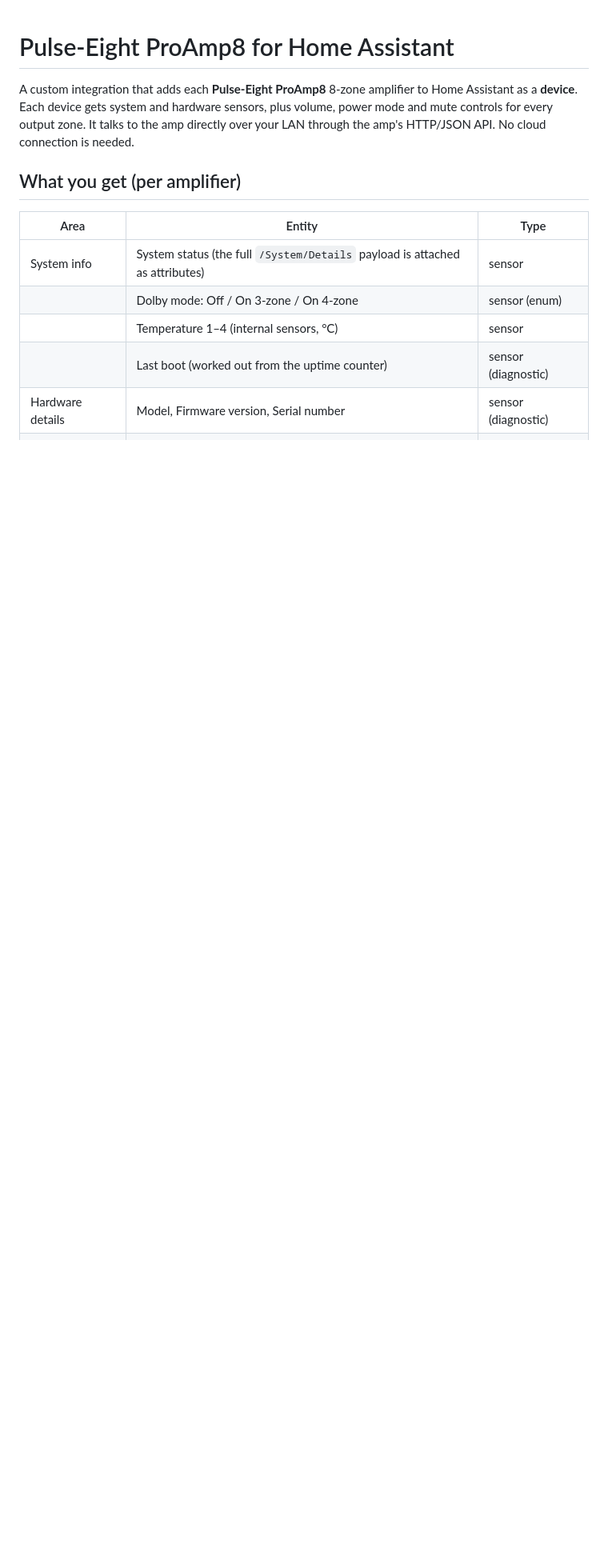
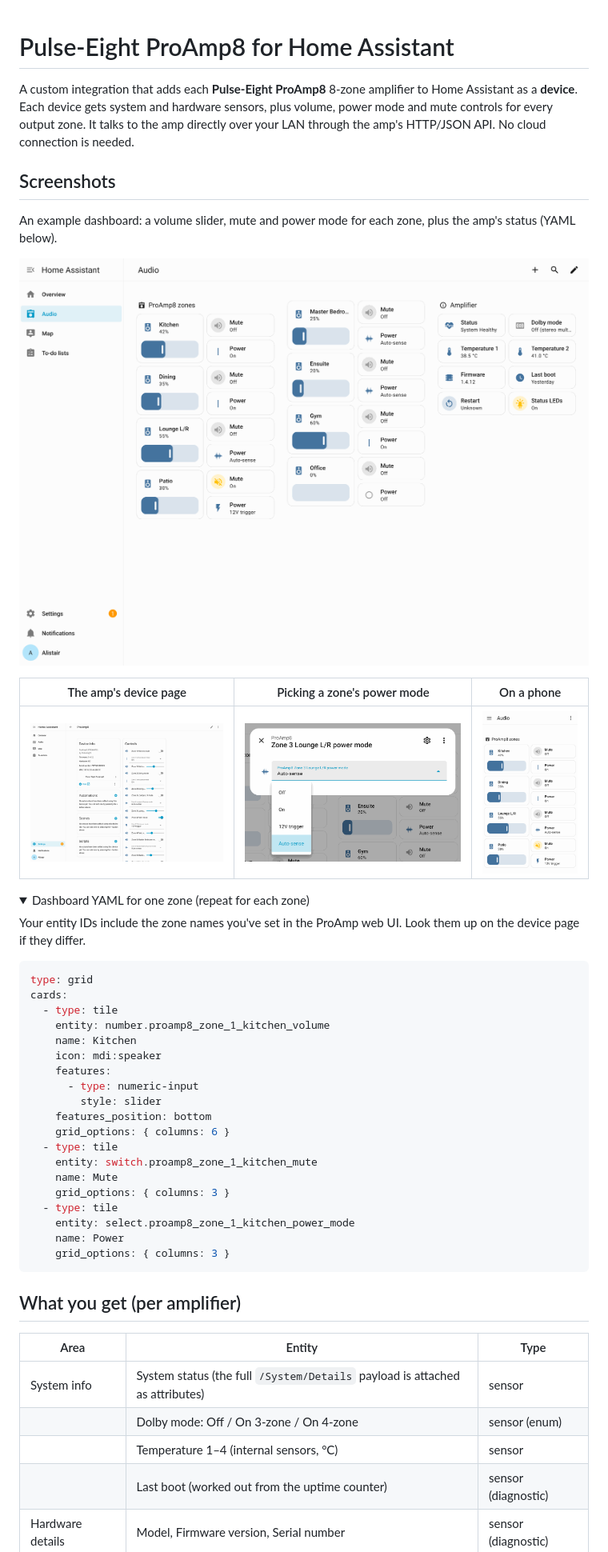
Before and after one commit to AlistairHA/HA-PulseEight-ProAmp, a Markdown page: README.md, the part around one of its changes. Shown at 80% size. Rendered like a GitHub page; pictures changed too: docs/dashboard.png (added), docs/device.png (added), docs/mobile.png (added); folded sections open; blank space fills up the shorter version.

````diff
--- a/README.md
+++ b/README.md
@@ -1,3 +1,41 @@
 # Pulse-Eight ProAmp8 for Home Assistant
 
 A custom integration that adds each **Pulse-Eight ProAmp8** 8-zone amplifier to Home Assistant as a **device**. Each device gets system and hardware sensors, plus volume, power mode and mute controls for every output zone. It talks to the amp directly over your LAN through the amp's HTTP/JSON API. No cloud connection is needed.
+
+## Screenshots
+
+An example dashboard: a volume slider, mute and power mode for each zone, plus the amp's status (YAML below).
+
+![ProAmp8 dashboard](docs/dashboard.png)
+
+| The amp's device page | Picking a zone's power mode | On a phone |
+|---|---|---|
+| ![Device page](docs/device.png) | ![Power mode](docs/power-mode.png) | ![Phone](docs/mobile.png) |
+
+<details>
+<summary>Dashboard YAML for one zone (repeat for each zone)</summary>
+
+Your entity IDs include the zone names you've set in the ProAmp web UI. Look them up on the device page if they differ.
+
+```yaml
+type: grid
+cards:
+  - type: tile
+    entity: number.proamp8_zone_1_kitchen_volume
+    name: Kitchen
+    icon: mdi:speaker
+    features:
+      - type: numeric-input
+        style: slider
+    features_position: bottom
+    grid_options: { columns: 6 }
+  - type: tile
+    entity: switch.proamp8_zone_1_kitchen_mute
+    name: Mute
+    grid_options: { columns: 3 }
+  - type: tile
+    entity: select.proamp8_zone_1_kitchen_power_mode
+    name: Power
+    grid_options: { columns: 3 }
+```
+
````
Also changed, not shown: other parts of README.md (+3 -0 lines), 1 other file.
